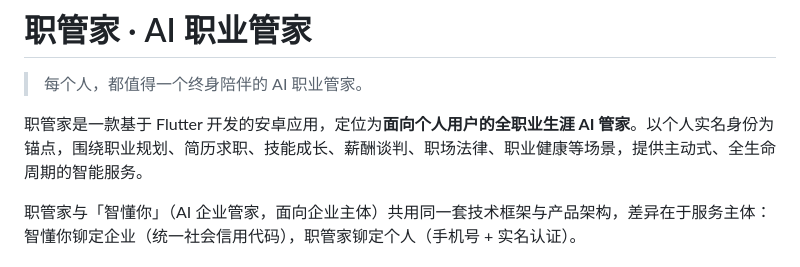
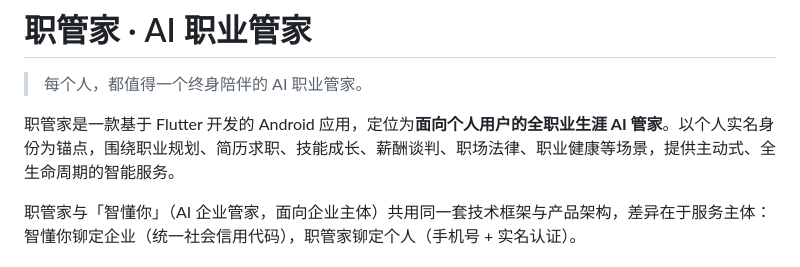
Before and after one commit to exoxiexie/zhiguanjia, a Markdown page: README.md, the part around the change. GitHub-like rendering.

Commit message:
docs(README): 第一段「安卓应用」改为「Android 应用」

```diff
--- a/README.md
+++ b/README.md
@@ -2,7 +2,7 @@
 
 > 每个人，都值得一个终身陪伴的 AI 职业管家。
 
-职管家是一款基于 Flutter 开发的安卓应用，定位为**面向个人用户的全职业生涯 AI 管家**。以个人实名身份为锚点，围绕职业规划、简历求职、技能成长、薪酬谈判、职场法律、职业健康等场景，提供主动式、全生命周期的智能服务。
+职管家是一款基于 Flutter 开发的 Android 应用，定位为**面向个人用户的全职业生涯 AI 管家**。以个人实名身份为锚点，围绕职业规划、简历求职、技能成长、薪酬谈判、职场法律、职业健康等场景，提供主动式、全生命周期的智能服务。
 
 职管家与「智懂你」（AI 企业管家，面向企业主体）共用同一套技术框架与产品架构，差异在于服务主体：智懂你铆定企业（统一社会信用代码），职管家铆定个人（手机号 + 实名认证）。
 
```
